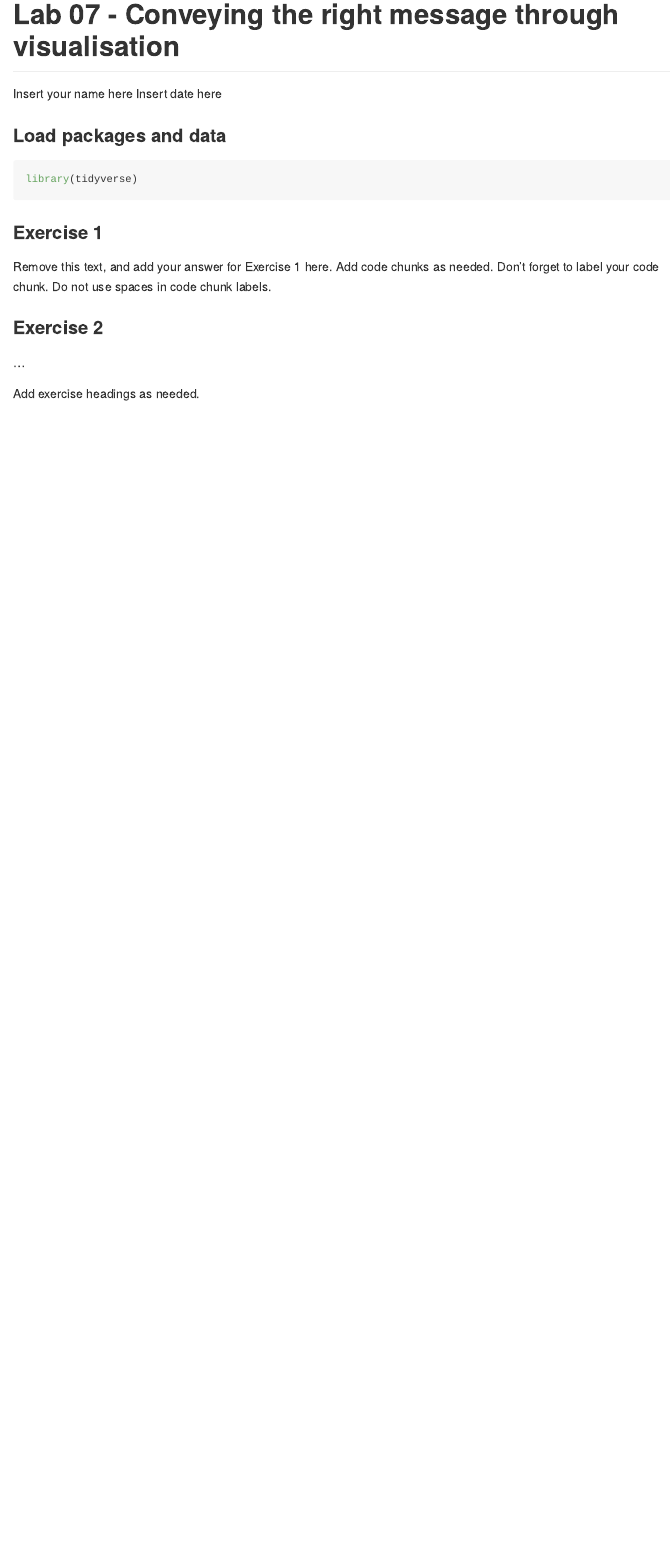
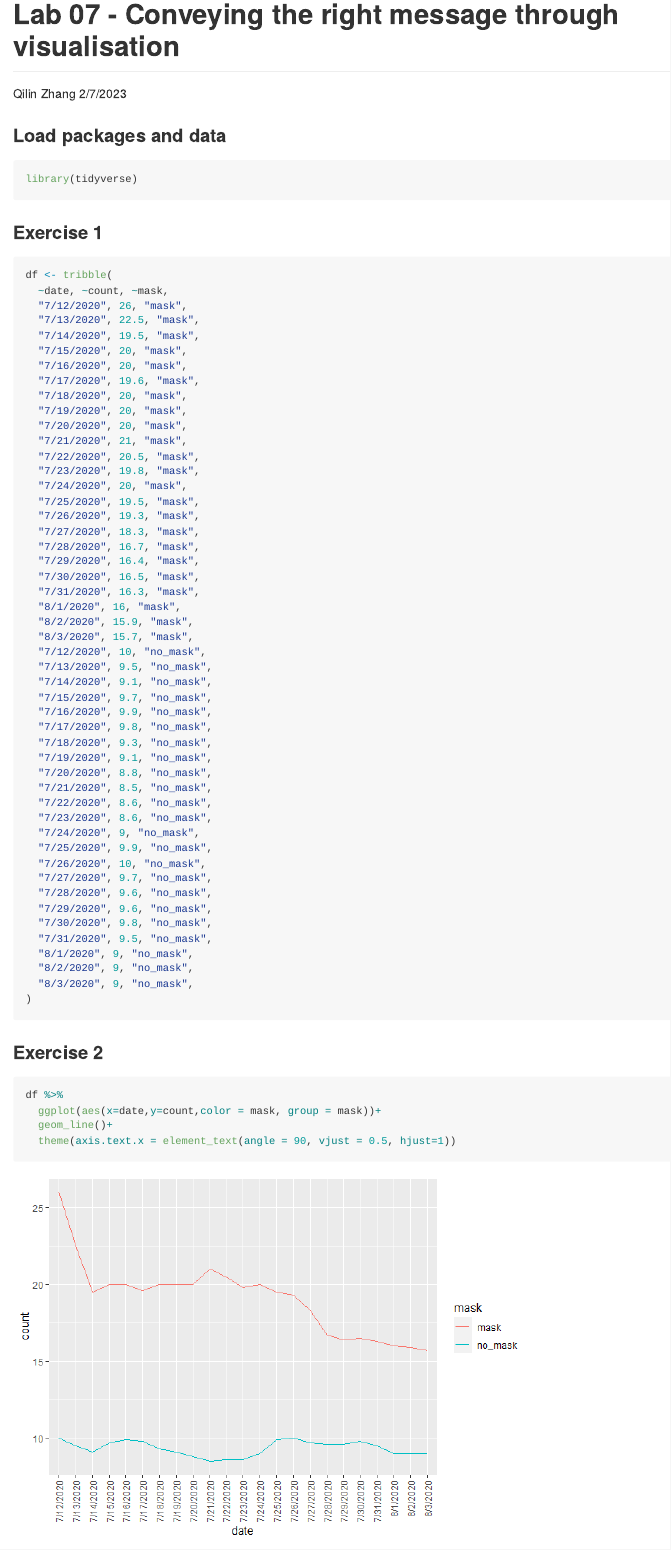
Before and after one commit to FrankZhang-FZ2/RLearning_lab_07, an R Markdown document (lab-07.Rmd): the page in a window 1100 px wide, from its top. The pictures show the output file lab-07.md that the author committed with the source, drawn offline in the style of GitHub.

Commit message:
lab_07_submission

````diff
--- a/lab-07.Rmd
+++ b/lab-07.Rmd
@@ -1,7 +1,7 @@
 ---
 title: "Lab 07 - Conveying the right message through visualisation"
-author: "Insert your name here"
-date: "Insert date here"
+author: "Qilin Zhang"
+date: "2/7/2023"
 output: github_document
 ---
 
@@ -13,13 +13,65 @@ library(tidyverse)
 
 ### Exercise 1
 
-Remove this text, and add your answer for Exercise 1 here.
-Add code chunks as needed.
-Don't forget to label your code chunk.
-Do not use spaces in code chunk labels.
+```{r construct}
+df <- tribble(
+  ~date, ~count, ~mask,
+  "7/12/2020", 26, "mask",
+  "7/13/2020", 22.5, "mask",
+  "7/14/2020", 19.5, "mask",
+  "7/15/2020", 20, "mask",
+  "7/16/2020", 20, "mask",
+  "7/17/2020", 19.6, "mask",
+  "7/18/2020", 20, "mask",
+  "7/19/2020", 20, "mask",
+  "7/20/2020", 20, "mask",
+  "7/21/2020", 21, "mask",
+  "7/22/2020", 20.5, "mask",
+  "7/23/2020", 19.8, "mask",
+  "7/24/2020", 20, "mask",
+  "7/25/2020", 19.5, "mask",
+  "7/26/2020", 19.3, "mask",
+  "7/27/2020", 18.3, "mask",
+  "7/28/2020", 16.7, "mask",
+  "7/29/2020", 16.4, "mask",
+  "7/30/2020", 16.5, "mask",
+  "7/31/2020", 16.3, "mask",
+  "8/1/2020", 16, "mask",
+  "8/2/2020", 15.9, "mask",
+  "8/3/2020", 15.7, "mask",
+  "7/12/2020", 10, "no_mask",
+  "7/13/2020", 9.5, "no_mask",
+  "7/14/2020", 9.1, "no_mask",
+  "7/15/2020", 9.7, "no_mask",
+  "7/16/2020", 9.9, "no_mask",
+  "7/17/2020", 9.8, "no_mask",
+  "7/18/2020", 9.3, "no_mask",
+  "7/19/2020", 9.1, "no_mask",
+  "7/20/2020", 8.8, "no_mask",
+  "7/21/2020", 8.5, "no_mask",
+  "7/22/2020", 8.6, "no_mask",
+  "7/23/2020", 8.6, "no_mask",
+  "7/24/2020", 9, "no_mask",
+  "7/25/2020", 9.9, "no_mask",
+  "7/26/2020", 10, "no_mask",
+  "7/27/2020", 9.7, "no_mask",
+  "7/28/2020", 9.6, "no_mask",
+  "7/29/2020", 9.6, "no_mask",
+  "7/30/2020", 9.8, "no_mask",
+  "7/31/2020", 9.5, "no_mask",
+  "8/1/2020", 9, "no_mask",
+  "8/2/2020", 9, "no_mask",
+  "8/3/2020", 9, "no_mask",
+)
+```
+
 
 ### Exercise 2
 
-...
+```{r vis, width = 10}
+df %>%
+  ggplot(aes(x=date,y=count,color = mask, group = mask))+
+  geom_line()+
+  theme(axis.text.x = element_text(angle = 90, vjust = 0.5, hjust=1))
+```
 
-Add exercise headings as needed.
````
Also changed, not shown: lab-07.md, lab-07_files/figure-gfm/vis-1.png (added), lab-07.Rmd (7 more changed lines).
